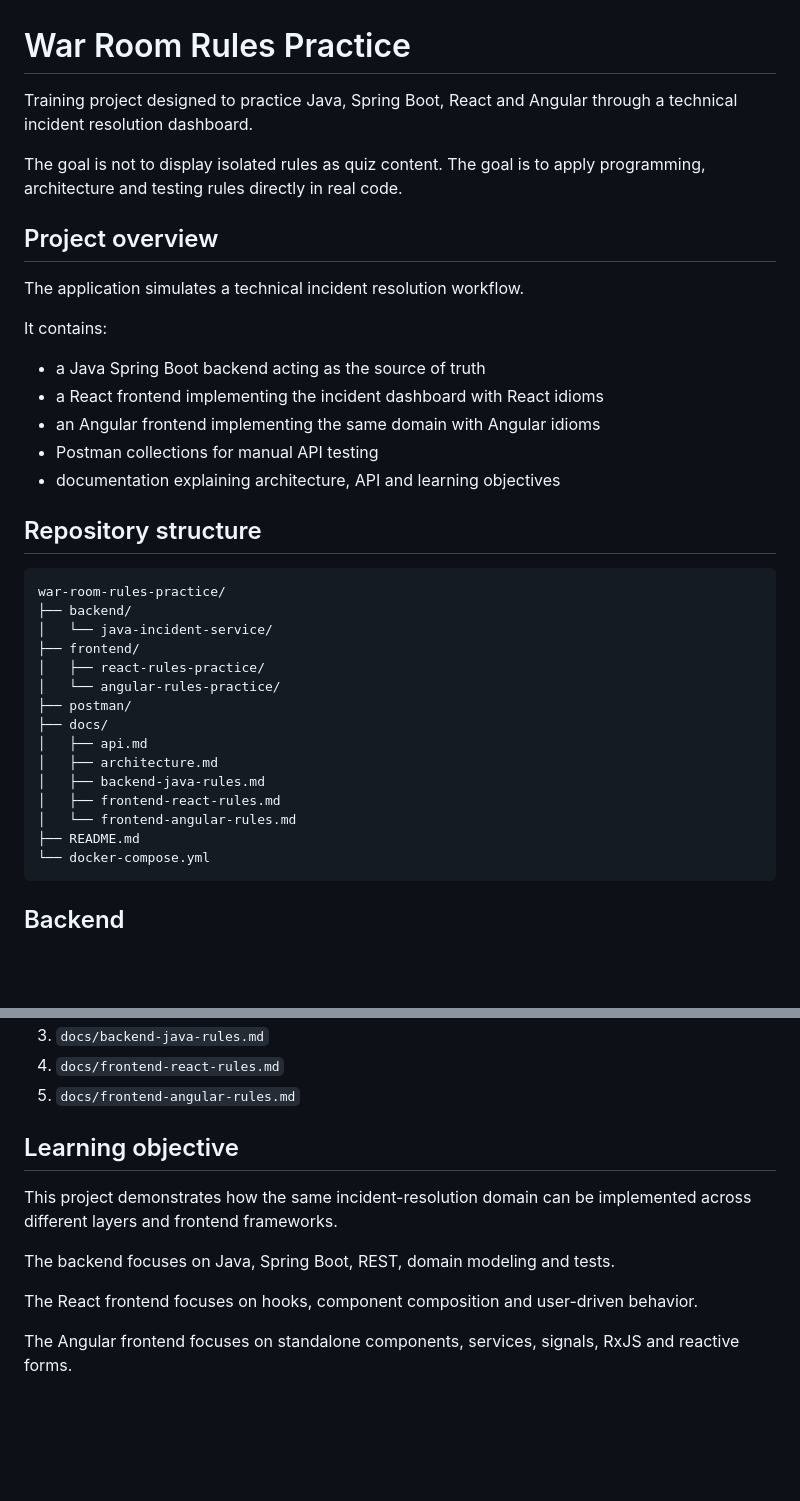
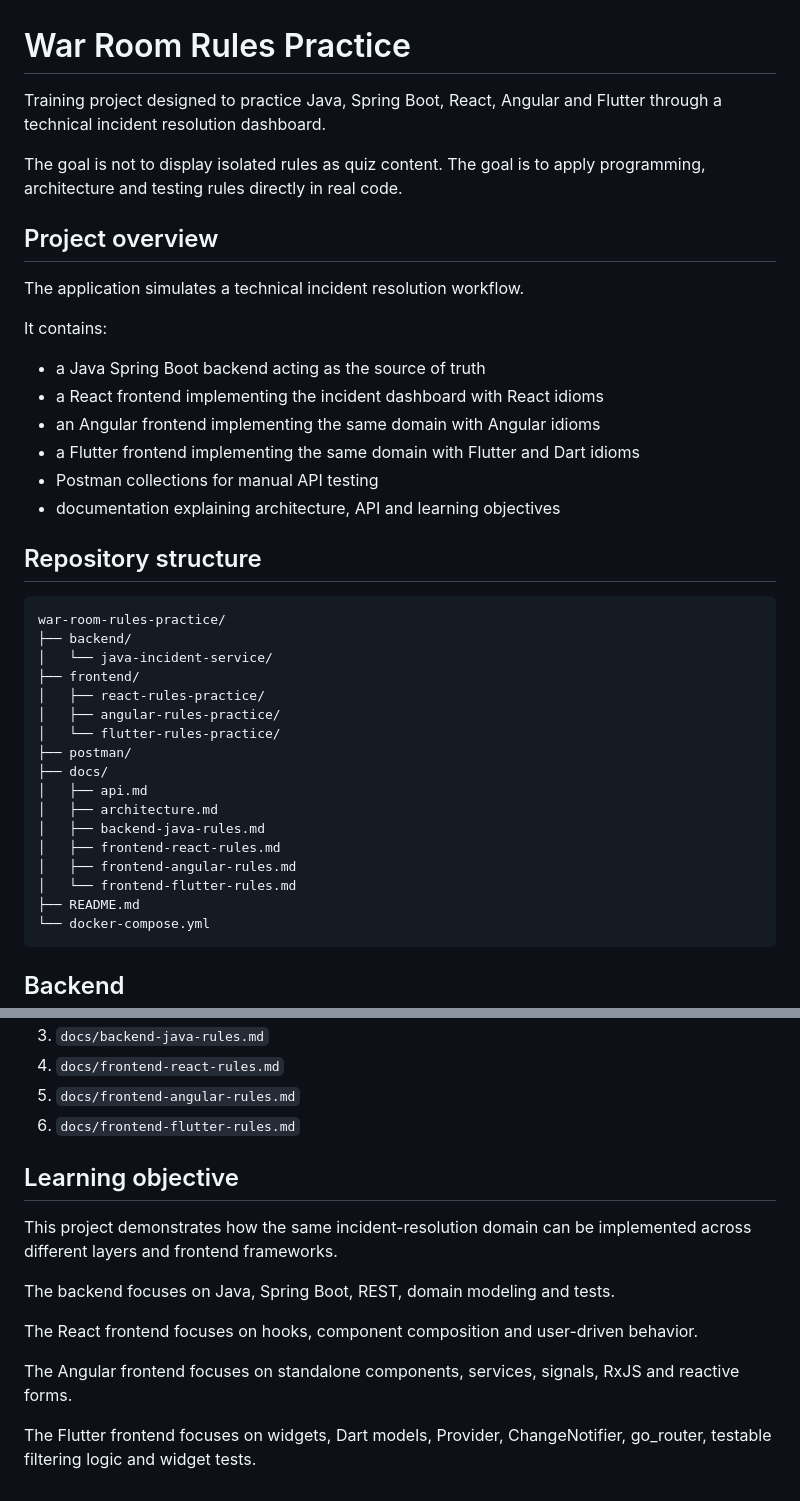
Before and after one commit to karimerri04/war-room-rules-practice, a Markdown page: README.md, 2 parts joined by grey strips. Drawn GitHub-style; blank space fills up the shorter version.

````diff
--- a/README.md
+++ b/README.md
@@ -1,6 +1,6 @@
 # War Room Rules Practice
 
-Training project designed to practice Java, Spring Boot, React and Angular through a technical incident resolution dashboard.
+Training project designed to practice Java, Spring Boot, React, Angular and Flutter through a technical incident resolution dashboard.
 
 The goal is not to display isolated rules as quiz content. The goal is to apply programming, architecture and testing rules directly in real code.
 
@@ -13,6 +13,7 @@ It contains:
 - a Java Spring Boot backend acting as the source of truth
 - a React frontend implementing the incident dashboard with React idioms
 - an Angular frontend implementing the same domain with Angular idioms
+- a Flutter frontend implementing the same domain with Flutter and Dart idioms
 - Postman collections for manual API testing
 - documentation explaining architecture, API and learning objectives
 
@@ -24,14 +25,16 @@ war-room-rules-practice/
 │   └── java-incident-service/
 ├── frontend/
 │   ├── react-rules-practice/
-│   └── angular-rules-practice/
+│   ├── angular-rules-practice/
+│   └── flutter-rules-practice/
 ├── postman/
 ├── docs/
 │   ├── api.md
 │   ├── architecture.md
 │   ├── backend-java-rules.md
 │   ├── frontend-react-rules.md
-│   └── frontend-angular-rules.md
+│   ├── frontend-angular-rules.md
+│   └── frontend-flutter-rules.md
 ├── README.md
 └── docker-compose.yml
 ```
@@ -237,6 +294,7 @@ Recommended reading order:
 3. `docs/backend-java-rules.md`
 4. `docs/frontend-react-rules.md`
 5. `docs/frontend-angular-rules.md`
+6. `docs/frontend-flutter-rules.md`
 
 ## Learning objective
 
@@ -247,3 +305,5 @@ The backend focuses on Java, Spring Boot, REST, domain modeling and tests.
 The React frontend focuses on hooks, component composition and user-driven behavior.
 
 The Angular frontend focuses on standalone components, services, signals, RxJS and reactive forms.
+
+The Flutter frontend focuses on widgets, Dart models, Provider, ChangeNotifier, go_router, testable filtering logic and widget tests.
````
Also changed, not shown: other parts of README.md (+54 -0 lines), docs/architecture.md (+96 -8 lines), docs/frontend-flutter-rules.md (added, +276 -0 lines).
